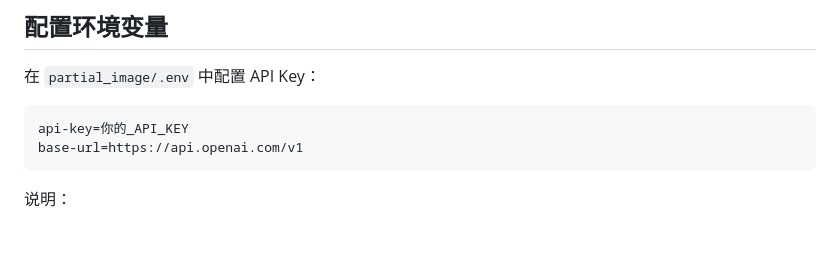
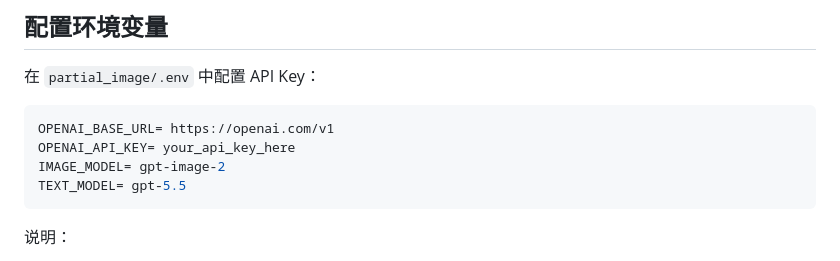
Before and after one commit to whitejoce/image_generations, a Markdown page: README_CN.md, the part around the change. GitHub-like rendering; blank space fills up the shorter version.

````diff
--- a/README_CN.md
+++ b/README_CN.md
@@ -46,8 +46,10 @@ pip install openai python-dotenv fastapi uvicorn python-multipart
 在 `partial_image/.env` 中配置 API Key：
 
 ```env
-api-key=你的_API_KEY
-base-url=https://api.openai.com/v1
+OPENAI_BASE_URL= https://openai.com/v1
+OPENAI_API_KEY= your_api_key_here
+IMAGE_MODEL= gpt-image-2
+TEXT_MODEL= gpt-5.5
 ```
 
 说明：
````
